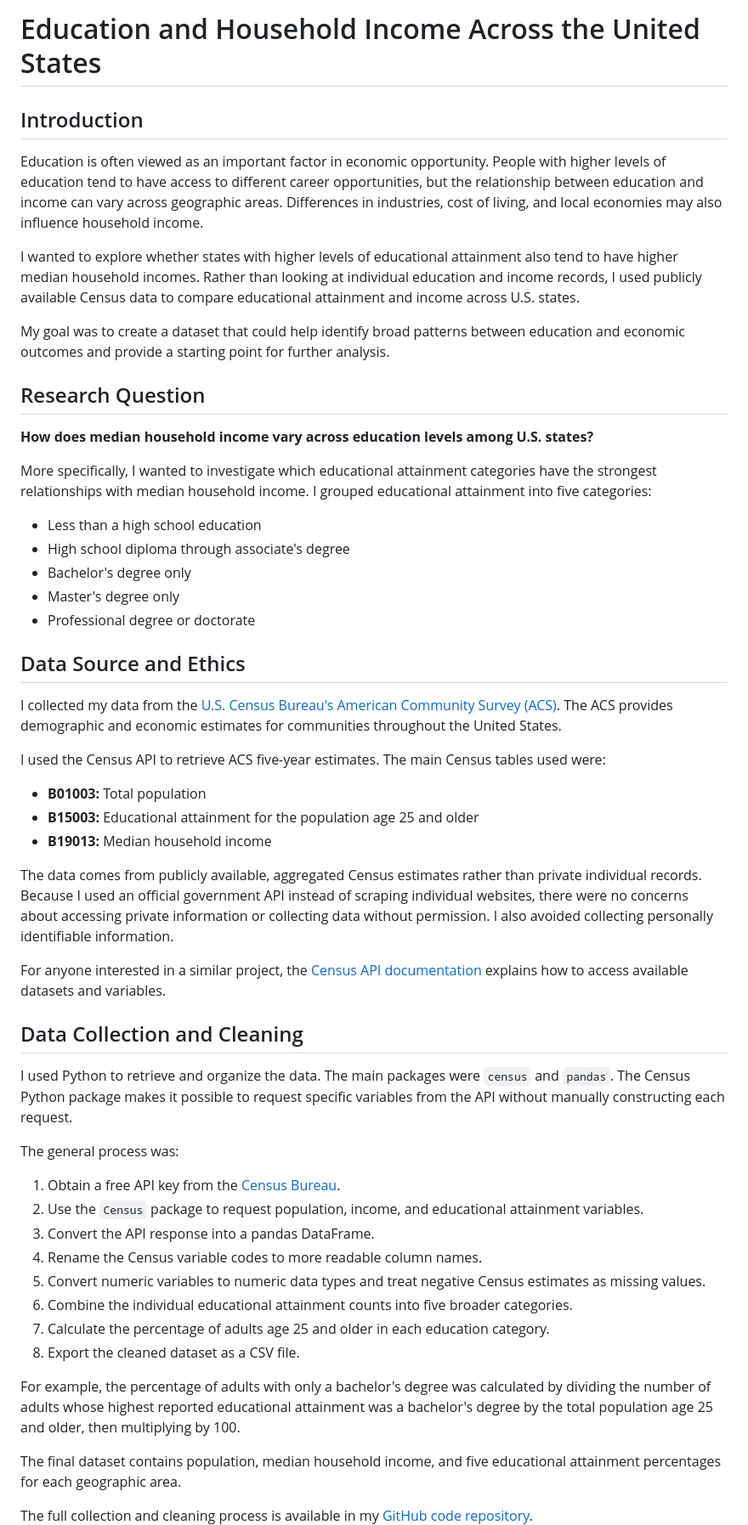
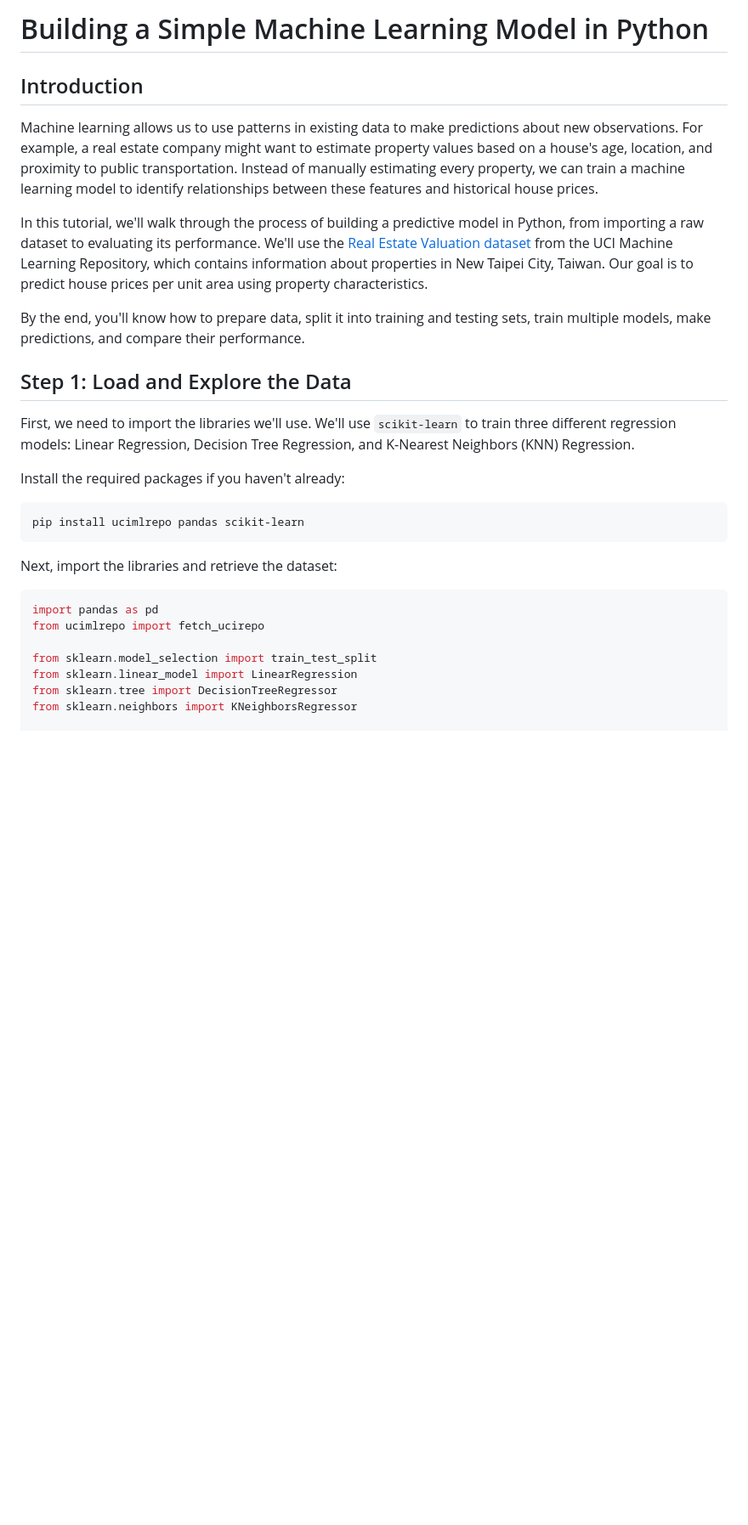
Before and after one commit to Lilian2345/386-Blog-Post, a Markdown page: README.md, the part around one of its changes. Shown at 85% size. GitHub-like rendering; blank space fills up the shorter version.

````diff
--- a/README.md
+++ b/README.md
@@ -1,57 +1,31 @@
-# Education and Household Income Across the United States
+# Building a Simple Machine Learning Model in Python
 
 ## Introduction
 
-Education is often viewed as an important factor in economic opportunity. People with higher levels of education tend to have access to different career opportunities, but the relationship between education and income can vary across geographic areas. Differences in industries, cost of living, and local economies may also influence household income.
+Machine learning allows us to use patterns in existing data to make predictions about new observations. For example, a real estate company might want to estimate property values based on a house's age, location, and proximity to public transportation. Instead of manually estimating every property, we can train a machine learning model to identify relationships between these features and historical house prices.
 
-I wanted to explore whether states with higher levels of educational attainment also tend to have higher median household incomes. Rather than looking at individual education and income records, I used publicly available Census data to compare educational attainment and income across U.S. states.
+In this tutorial, we'll walk through the process of building a predictive model in Python, from importing a raw dataset to evaluating its performance. We'll use the [Real Estate Valuation dataset](https://archive.ics.uci.edu/dataset/477/real+estate+valuation+data+set) from the UCI Machine Learning Repository, which contains information about properties in New Taipei City, Taiwan. Our goal is to predict house prices per unit area using property characteristics.
 
-My goal was to create a dataset that could help identify broad patterns between education and economic outcomes and provide a starting point for further analysis.
+By the end, you'll know how to prepare data, split it into training and testing sets, train multiple models, make predictions, and compare their performance.
 
-## Research Question
+## Step 1: Load and Explore the Data
 
-**How does median household income vary across education levels among U.S. states?**
+First, we need to import the libraries we'll use. We'll use `scikit-learn` to train three different regression models: Linear Regression, Decision Tree Regression, and K-Nearest Neighbors (KNN) Regression.
 
-More specifically, I wanted to investigate which educational attainment categories have the strongest relationships with median household income. I grouped educational attainment into five categories:
+Install the required packages if you haven't already:
 
-- Less than a high school education
-- High school diploma through associate's degree
-- Bachelor's degree only
-- Master's degree only
-- Professional degree or doctorate
+```bash
+pip install ucimlrepo pandas scikit-learn
+```
 
-## Data Source and Ethics
+Next, import the libraries and retrieve the dataset:
 
-I collected my data from the [U.S. Census Bureau's American Community Survey (ACS)](https://www.census.gov/programs-surveys/acs). The ACS provides demographic and economic estimates for communities throughout the United States.
+```python
+import pandas as pd
+from ucimlrepo import fetch_ucirepo
 
-I used the Census API to retrieve ACS five-year estimates. The main Census tables used were:
+from sklearn.model_selection import train_test_split
+from sklearn.linear_model import LinearRegression
+from sklearn.tree import DecisionTreeRegressor
+from sklearn.neighbors import KNeighborsRegressor
 
-- **B01003:** Total population
-- **B15003:** Educational attainment for the population age 25 and older
-- **B19013:** Median household income
-
-The data comes from publicly available, aggregated Census estimates rather than private individual records. Because I used an official government API instead of scraping individual websites, there were no concerns about accessing private information or collecting data without permission. I also avoided collecting personally identifiable information.
-
-For anyone interested in a similar project, the [Census API documentation](https://www.census.gov/data/developers/data-sets.html) explains how to access available datasets and variables.
-
-## Data Collection and Cleaning
-
-I used Python to retrieve and organize the data. The main packages were `census` and `pandas`. The Census Python package makes it possible to request specific variables from the API without manually constructing each request.
-
-The general process was:
-
-1. Obtain a free API key from the [Census Bureau](https://api.census.gov/data/key_signup.html).
-2. Use the `Census` package to request population, income, and educational attainment variables.
-3. Convert the API response into a pandas DataFrame.
-4. Rename the Census variable codes to more readable column names.
-5. Convert numeric variables to numeric data types and treat negative Census estimates as missing values.
-6. Combine the individual educational attainment counts into five broader categories.
-7. Calculate the percentage of adults age 25 and older in each education category.
-8. Export the cleaned dataset as a CSV file.
-
-For example, the percentage of adults with only a bachelor's degree was calculated by dividing the number of adults whose highest reported educational attainment was a bachelor's degree by the total population age 25 and older, then multiplying by 100.
-
-The final dataset contains population, median household income, and five educational attainment percentages for each geographic area.
-
-The full collection and cleaning process is available in my [GitHub code repository](https://github.com/Lilian2345/386-Data-Acquisition-Blog/).
-
````
Also changed, not shown: other parts of README.md (+135 -95 lines).
